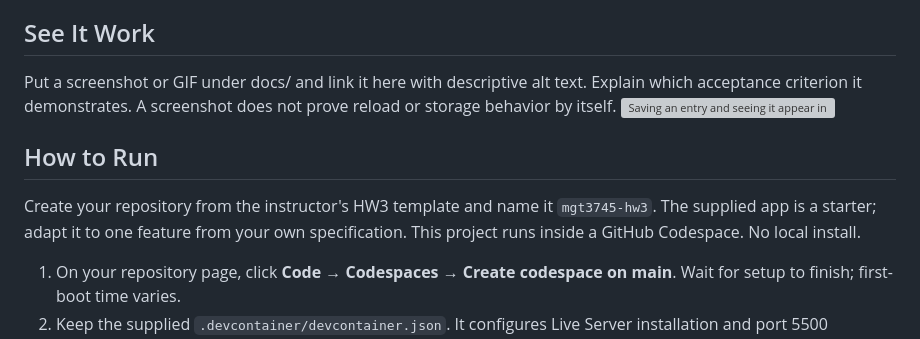
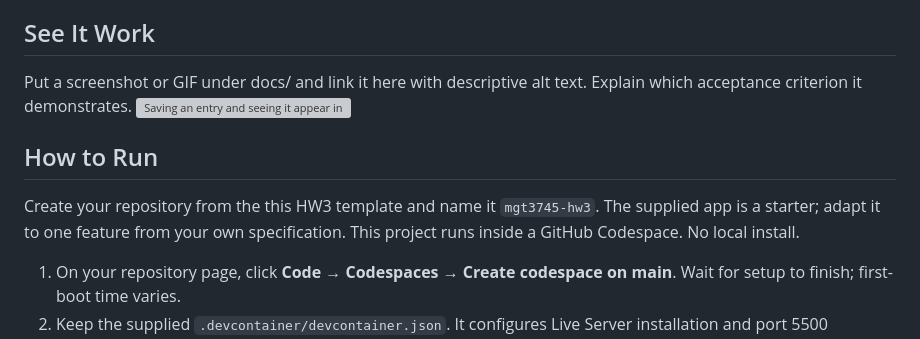
Before and after one commit to johnmcswain/mgt3745-hw3-template, a Markdown page: README.md, the part around the change. Rendered like a GitHub page; grey boxes are pictures that could not be loaded.

```diff
--- a/README.md
+++ b/README.md
@@ -19,7 +19,7 @@ Replace this title and paragraph with your chosen feature and link [PROJECT.md](
      Put media in the docs/ folder. Keep GIFs under 5 MB.
      Record: macOS Cmd+Shift+5, Windows Win+Alt+R or Snipping Tool video. Convert at ezgif.com.
      Markdown image syntax: -->
-Put a screenshot or GIF under docs/ and link it here with descriptive alt text. Explain which acceptance criterion it demonstrates. A screenshot does not prove reload or storage behavior by itself.
+Put a screenshot or GIF under docs/ and link it here with descriptive alt text. Explain which acceptance criterion it demonstrates.
 ![Saving an entry and seeing it appear in the list](docs/demo.gif)
 
 <!-- HTML gives you sizing control markdown does not: -->
@@ -27,7 +27,7 @@ Put a screenshot or GIF under docs/ and link it here with descriptive alt text.
 
 ## How to Run
 
-Create your repository from the instructor's HW3 template and name it `mgt3745-hw3`. The supplied app is a starter; adapt it to one feature from your own specification.
+Create your repository from the this HW3 template and name it `mgt3745-hw3`. The supplied app is a starter; adapt it to one feature from your own specification.
 This project runs inside a GitHub Codespace. No local install.
 
 1. On your repository page, click **Code → Codespaces → Create codespace on main**. Wait for setup to finish; first-boot time varies.
```
